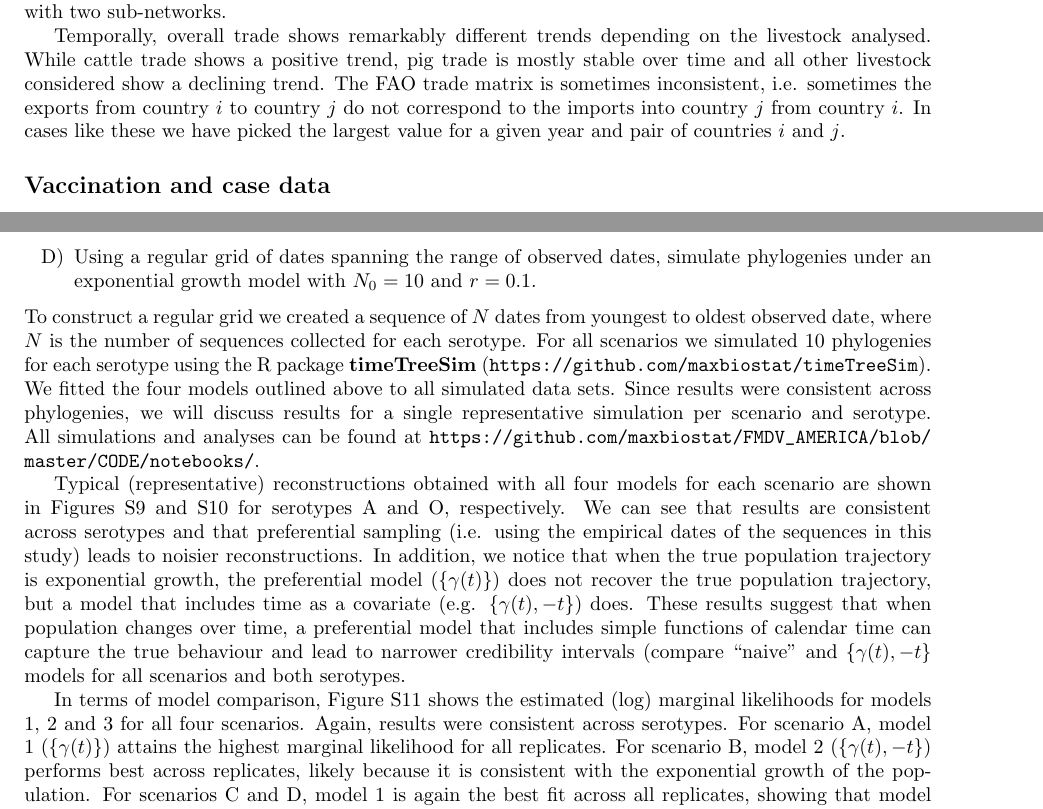
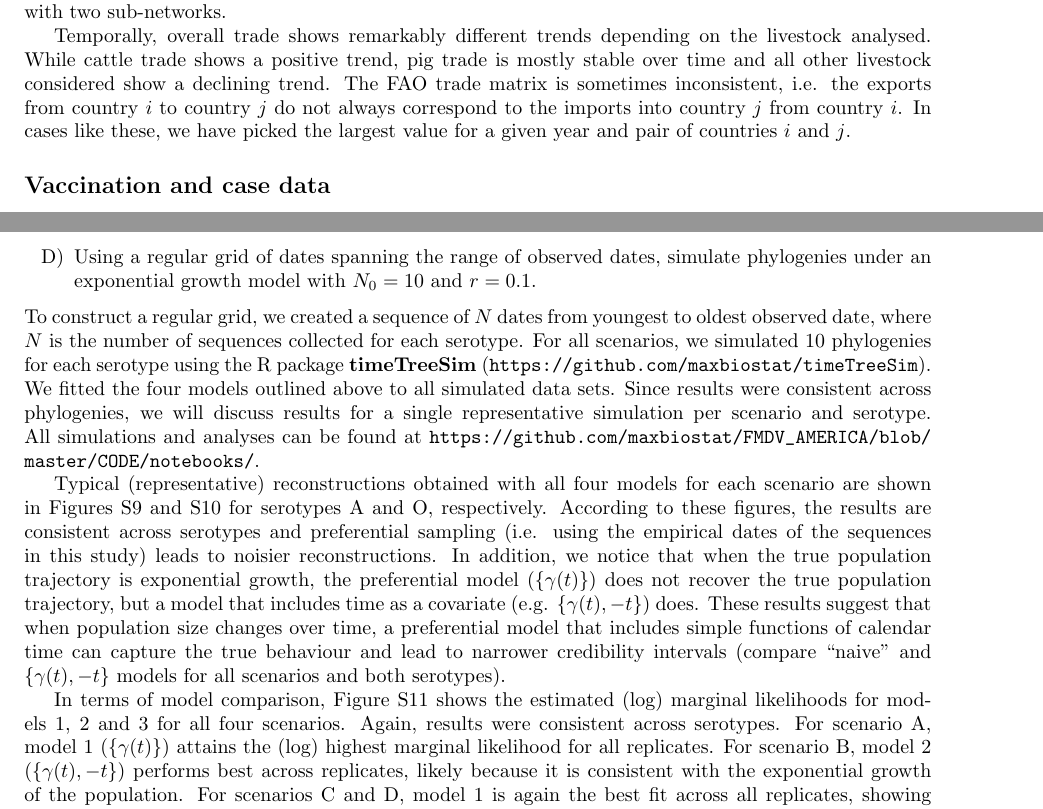
Before and after one commit to maxbiostat/FMDV_AMERICA, a LaTeX document (Text_S2.tex): two parts of pages 1 and 5 of 27, joined at a grey line, cut so that both start at the same text. Compiled offline with pdfLaTeX.

Commit message:
minor edits to text S2

```diff
--- a/Text_S2.tex
+++ b/Text_S2.tex
@@ -92,8 +92,8 @@ Further, the pig network presents a clear regional pattern, with two sub-network
 
 Temporally, overall trade shows remarkably different trends depending on the livestock analysed.
 While cattle trade shows a positive trend, pig trade is mostly stable over time and all other livestock considered show a declining trend.
-The FAO trade matrix is sometimes inconsistent, i.e. sometimes the exports from country $i$ to country $j$ do not correspond to the imports into country $j$ from country $i$.
-In cases like these we have picked the largest value for a given year and pair of countries $i$ and $j$.
+The FAO trade matrix is sometimes inconsistent, i.e. the exports from country $i$ to country $j$ do not always correspond to the imports into country $j$ from country $i$.
+In cases like these, we have picked the largest value for a given year and pair of countries $i$ and $j$.
 
 \subsection*{Vaccination and case data}
 
@@ -251,20 +251,20 @@ In order to understand how the sequence sampling structure of both serotypes (se
  \item[C)] Using a regular grid of dates spanning the range of observed dates, simulate phylogenies under a constant population size with $N_e = 10$; %GB: what constitutes a 'regular grid'? %LM: Really?? Anyway, added explanation below.
  \item[D)]  Using a regular grid of dates spanning the range of observed dates, simulate phylogenies under an exponential growth model with $N_0 = 10$ and $r = 0.1$.
 \end{itemize}
-To construct a regular grid we created a sequence of $N$ dates from youngest to oldest observed date, where $N$ is the number of sequences collected for each serotype.
-For all scenarios we simulated $10$ phylogenies for each serotype using the R package~\textbf{timeTreeSim} (\url{https://github.com/maxbiostat/timeTreeSim}).
+To construct a regular grid, we created a sequence of $N$ dates from youngest to oldest observed date, where $N$ is the number of sequences collected for each serotype.
+For all scenarios, we simulated $10$ phylogenies for each serotype using the R package~\textbf{timeTreeSim} (\url{https://github.com/maxbiostat/timeTreeSim}).
 We fitted the four models outlined above to all simulated data sets.
 Since results were consistent across phylogenies, we will discuss results for a single representative simulation per scenario and serotype.
 All simulations and analyses can be found at~\url{https://github.com/maxbiostat/FMDV_AMERICA/blob/master/CODE/notebooks/}.
 
 Typical (representative) reconstructions obtained with all four models for each scenario are shown in Figures~\ref{sfig:reconplots_A} and~\ref{sfig:reconplots_O} for serotypes A and O, respectively.
-We can see that results are consistent across serotypes and that preferential sampling (i.e. using the empirical dates of the sequences in this study) leads to noisier reconstructions.
+According to these figures, the results are consistent across serotypes and preferential sampling (i.e. using the empirical dates of the sequences in this study) leads to noisier reconstructions.
 In addition, we notice that when the true population trajectory is exponential growth, the preferential model ($\{\gamma(t)\}$) does not recover the true population trajectory, but a model that includes time as a covariate (e.g. $\{\gamma(t), -t\}$) does.
-These results suggest that when population changes over time, a preferential model that includes simple functions of calendar time can capture the true behaviour and lead to narrower credibility intervals (compare ``naive'' and $\{\gamma(t), -t\}$ models for all scenarios and both serotypes.
+These results suggest that when population size changes over time, a preferential model that includes simple functions of calendar time can capture the true behaviour and lead to narrower credibility intervals (compare ``naive'' and $\{\gamma(t), -t\}$ models for all scenarios and both serotypes).
 
 In terms of model comparison, Figure~\ref{sfig:BNPR_simu_marglikes} shows the estimated (log) marginal likelihoods for models 1, 2 and 3 for all four scenarios.
 Again, results were consistent across serotypes.
-For scenario A, model 1 ($ \{ \gamma(t) \}$) attains the highest marginal likelihood for all replicates.
+For scenario A, model 1 ($ \{ \gamma(t) \}$) attains the (log) highest marginal likelihood for all replicates.
 For scenario B, model 2 ($ \{ \gamma(t), -t\}$) performs best across replicates, likely because it is consistent with the exponential growth of the population.
 For scenarios C and D, model 1 is again the best fit across all replicates, showing that model selection based on (log) marginal likelihoods is parsimonious in that the simplest of model (between models 1, 2 and 3) is selected in a situation with no preferential sampling.
 
```
Also changed, not shown: Text_S2.tex (16 more changed lines).
